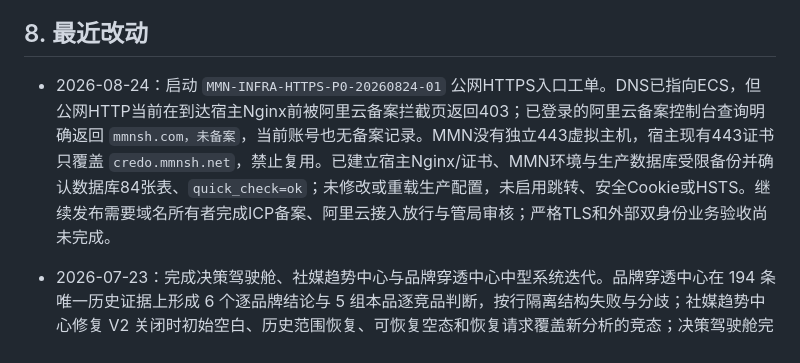
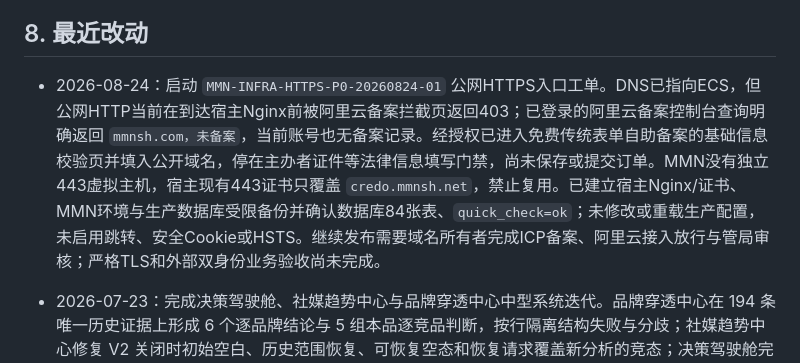
Before and after one commit to elliszhang0905-wq/MMN-Perception-Engine, a Markdown page: MMN_CURRENT_STATE.md, the part around the change. GitHub-like rendering.

```diff
--- a/MMN_CURRENT_STATE.md
+++ b/MMN_CURRENT_STATE.md
@@ -210,7 +210,7 @@
 
 ## 8. 最近改动
 
-- 2026-08-24：启动 `MMN-INFRA-HTTPS-P0-20260824-01` 公网HTTPS入口工单。DNS已指向ECS，但公网HTTP当前在到达宿主Nginx前被阿里云备案拦截页返回403；已登录的阿里云备案控制台查询明确返回 `mmnsh.com，未备案`，当前账号也无备案记录。MMN没有独立443虚拟主机，宿主现有443证书只覆盖 `credo.mmnsh.net`，禁止复用。已建立宿主Nginx/证书、MMN环境与生产数据库受限备份并确认数据库84张表、`quick_check=ok`；未修改或重载生产配置，未启用跳转、安全Cookie或HSTS。继续发布需要域名所有者完成ICP备案、阿里云接入放行与管局审核；严格TLS和外部双身份业务验收尚未完成。
+- 2026-08-24：启动 `MMN-INFRA-HTTPS-P0-20260824-01` 公网HTTPS入口工单。DNS已指向ECS，但公网HTTP当前在到达宿主Nginx前被阿里云备案拦截页返回403；已登录的阿里云备案控制台查询明确返回 `mmnsh.com，未备案`，当前账号也无备案记录。经授权已进入免费传统表单自助备案的基础信息校验页并填入公开域名，停在主办者证件等法律信息填写门禁，尚未保存或提交订单。MMN没有独立443虚拟主机，宿主现有443证书只覆盖 `credo.mmnsh.net`，禁止复用。已建立宿主Nginx/证书、MMN环境与生产数据库受限备份并确认数据库84张表、`quick_check=ok`；未修改或重载生产配置，未启用跳转、安全Cookie或HSTS。继续发布需要域名所有者完成ICP备案、阿里云接入放行与管局审核；严格TLS和外部双身份业务验收尚未完成。
 - 2026-07-23：完成决策驾驶舱、社媒趋势中心与品牌穿透中心中型系统迭代。品牌穿透中心在 194 条唯一历史证据上形成 6 个逐品牌结论与 5 组本品逐竞品判断，按行隔离结构失败与分歧；社媒趋势中心修复 V2 关闭时初始空白、历史范围恢复、可恢复空态和恢复请求覆盖新分析的竞态；决策驾驶舱完成全入口、数据切换与桌面/移动回归。正式发布证据以本节最新验证记录和交接文档为准。
 - 2026-07-23：修复社媒趋势竞品召回不足与证据表默认只展示热门样本的问题。奔驰GLC EV 使用经过复核的车型表达集合，并保留确定性车型与能源语义匹配证据；未有复核表达的车型不得显示为完整覆盖。车型卡新增抓取候选、去重后、有效入池、未入池、重复内容和热门内容诊断；“原始内容下钻”默认展示无热度门槛的全部相关内容，热门与风险仅作为筛选项；采集状态统一改为“查询已完成/部分采集”，不再把分页停止表述为全平台穷尽。仅本地实现与隔离验证，未提交、未推送、未部署。
 
```
Also changed, not shown: docs/HANDOFF_QWEN_AGENT.md (+1 -0 lines), docs/研发档案/2026-08-24_beta-1.03_MMN公网HTTPS入口P0工单.md (+3 -2 lines).
